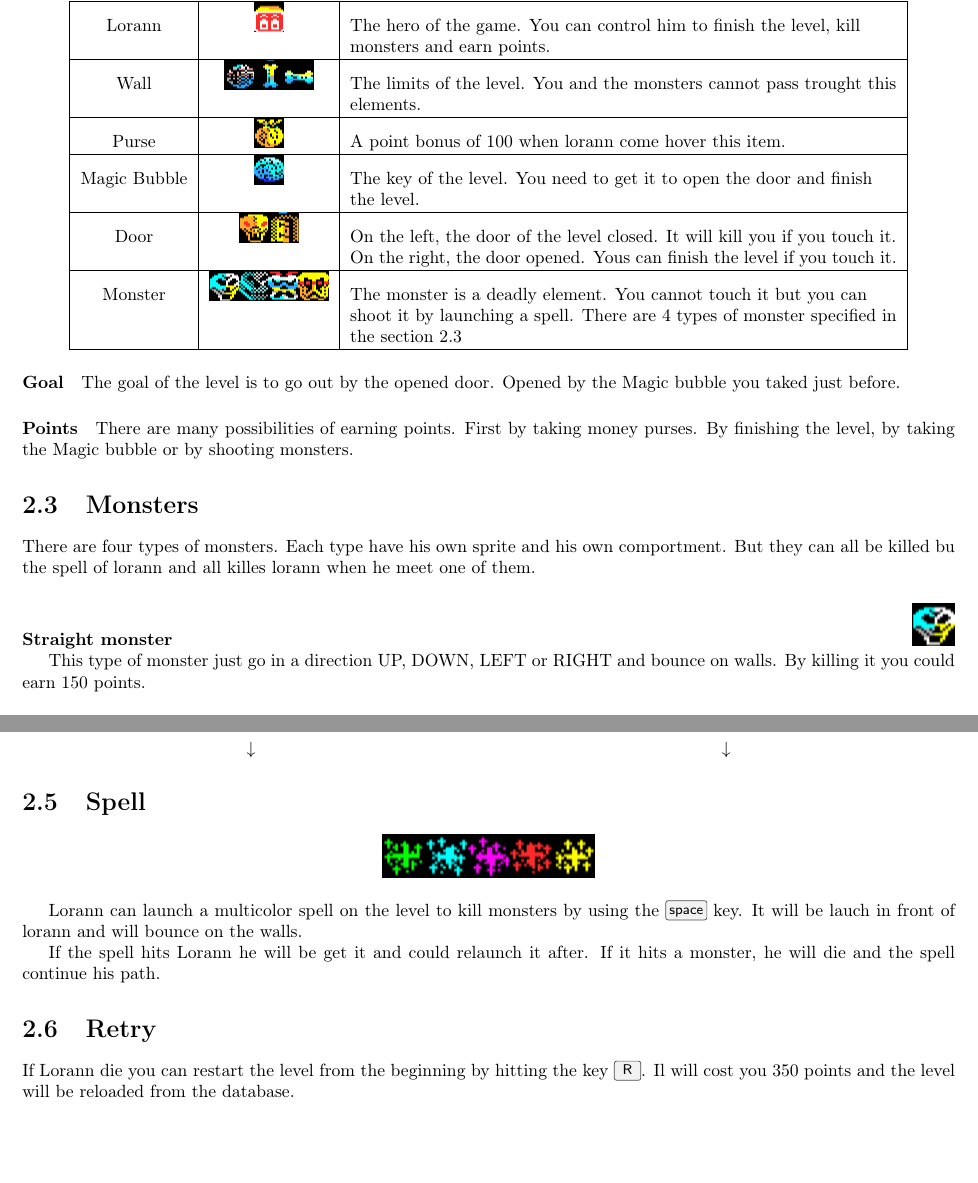
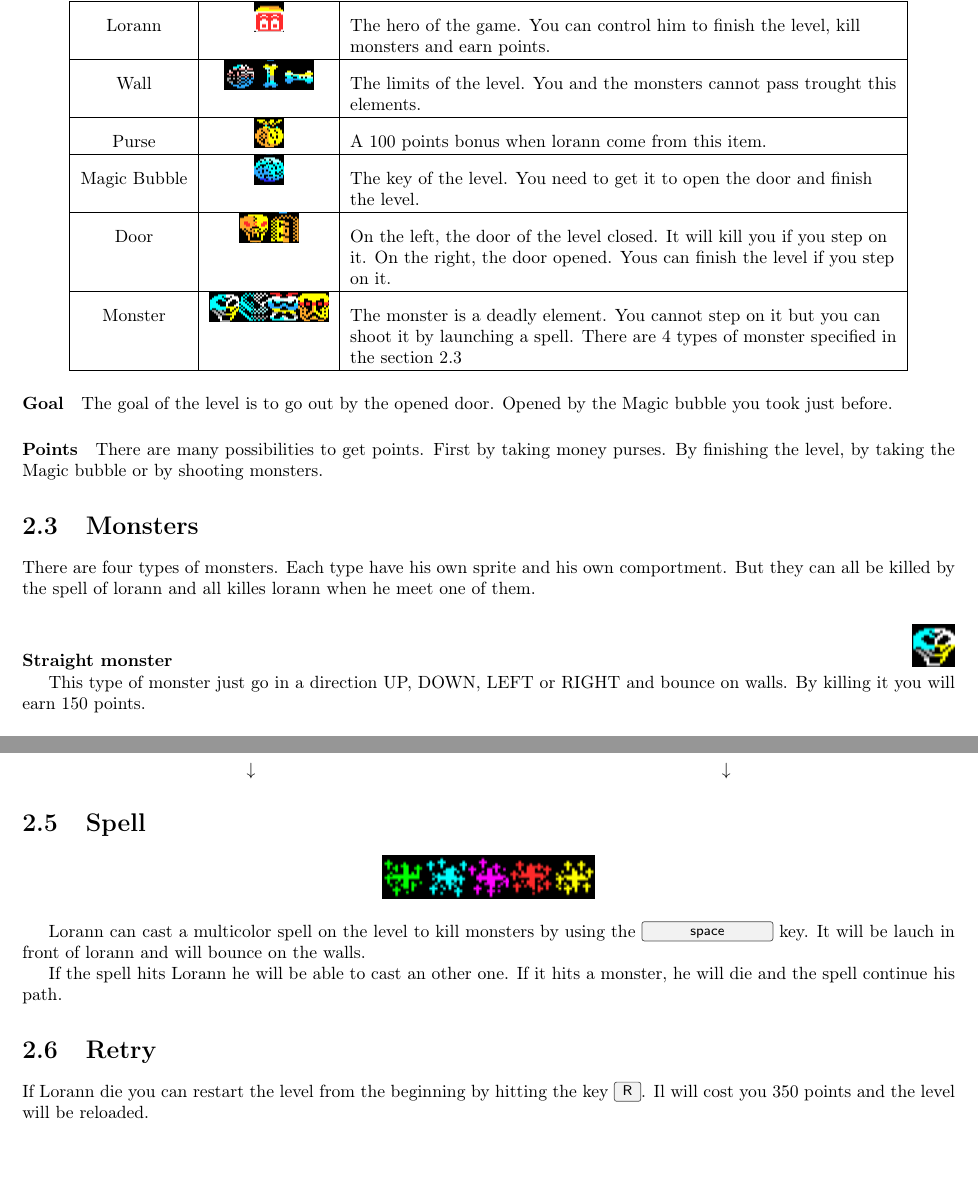
Before and after one commit to EpicKiwi/Lorann-Ex, a LaTeX document (Rapport/rapport.tex): two parts of pages 6 and 7 of 7, joined at a grey line, cut so that both start at the same text. Compiled offline with pdfLaTeX.

Commit message:
first report

```diff
--- a/Rapport/rapport.tex
+++ b/Rapport/rapport.tex
@@ -85,30 +85,30 @@ Lorann & \includegraphics[scale=0.7]{resources/sprites/lorann_b.png} & The hero
 \hline
 Wall & \includegraphics[scale=0.7]{resources/sprites/bone.png}\includegraphics[scale=0.7]{resources/sprites/vertical_bone.png}\includegraphics[scale=0.7]{resources/sprites/horizontal_bone.png} & The limits of the level. You and the monsters cannot pass trought this elements. \\
 \hline
-Purse & \includegraphics[scale=0.7]{resources/sprites/purse.png} & A point bonus of 100 when lorann come hover this item. \\
+Purse & \includegraphics[scale=0.7]{resources/sprites/purse.png} & A 100 points bonus when lorann come from this item. \\
 \hline
 Magic Bubble & \includegraphics[scale=0.7]{resources/sprites/crystal_ball.png} & The key of the level. You need to get it to open the door and finish the level. \\
 \hline
-Door & \includegraphics[scale=0.7]{resources/sprites/gate_closed.png}\includegraphics[scale=0.7]{resources/sprites/gate_open.png} & On the left, the door of the level closed. It will kill you if you touch it. On the right, the door opened. Yous can finish the level if you touch it. \\
+Door & \includegraphics[scale=0.7]{resources/sprites/gate_closed.png}\includegraphics[scale=0.7]{resources/sprites/gate_open.png} & On the left, the door of the level closed. It will kill you if you step on it. On the right, the door opened. Yous can finish the level if you step on it. \\
 \hline
-Monster & \includegraphics[scale=0.7]{resources/sprites/monster_1.png}\includegraphics[scale=0.7]{resources/sprites/monster_2.png}\includegraphics[scale=0.7]{resources/sprites/monster_3.png}\includegraphics[scale=0.7]{resources/sprites/monster_4.png} & The monster is a deadly element. You cannot touch it but you can shoot it by launching a spell. There are 4 types of monster specified in the section \ref{monsters}\\
+Monster & \includegraphics[scale=0.7]{resources/sprites/monster_1.png}\includegraphics[scale=0.7]{resources/sprites/monster_2.png}\includegraphics[scale=0.7]{resources/sprites/monster_3.png}\includegraphics[scale=0.7]{resources/sprites/monster_4.png} & The monster is a deadly element. You cannot step on it but you can shoot it by launching a spell. There are 4 types of monster specified in the section \ref{monsters}\\
 \hline
 \end{tabulary}
 \end{center}
 
-\paragraph{Goal} The goal of the level is to go out by the opened door. Opened by the Magic bubble you taked just before.
+\paragraph{Goal} The goal of the level is to go out by the opened door. Opened by the Magic bubble you took just before.
 
-\paragraph{Points} There are many possibilities of earning points. First by taking money purses. By finishing the level, by taking the Magic bubble or by shooting monsters.
+\paragraph{Points} There are many possibilities to get points. First by taking money purses. By finishing the level, by taking the Magic bubble or by shooting monsters.
 
 \section{Monsters}
 \label{monsters}
 
-There are four types of monsters. Each type have his own sprite and his own comportment. But they can all be killed bu the spell of lorann and all killes lorann when he meet one of them.
+There are four types of monsters. Each type have his own sprite and his own comportment. But they can all be killed by the spell of lorann and all killes lorann when he meet one of them.
 
 \paragraph{Straight monster}
 \hspace{\fill}\includegraphics{resources/sprites/monster_1.png}
 
-This type of monster just go in a direction UP, DOWN, LEFT or RIGHT and bounce on walls. By killing it you could earn 150 points.
+This type of monster just go in a direction UP, DOWN, LEFT or RIGHT and bounce on walls. By killing it you will earn 150 points.
 
 \paragraph{Diagonal monster}
 \hspace{\fill}\includegraphics{resources/sprites/monster_2.png}
@@ -164,12 +164,12 @@ $\leftarrow$ &\keys{Q} & \keys{S} & \keys{D}& $\rightarrow$ \\[2mm]
 \includegraphics{resources/sprites/fireball_1.png}\includegraphics{resources/sprites/fireball_2.png}\includegraphics{resources/sprites/fireball_3.png}\includegraphics{resources/sprites/fireball_4.png}\includegraphics{resources/sprites/fireball_5.png}
 \end{center}
 
-Lorann can launch a multicolor spell on the level to kill monsters by using the \keys{space} key. It will be lauch in front of lorann and will bounce on the walls.
+Lorann can cast a multicolor spell on the level to kill monsters by using the \keys{\Space space\Space} key. It will be lauch in front of lorann and will bounce on the walls.
 
-If the spell hits Lorann he will be get it and could relaunch it after. If it hits a monster, he will die and the spell continue his path.
+If the spell hits Lorann he will be able to cast an other one. If it hits a monster, he will die and the spell continue his path.
 
 \section{Retry}
 
-If Lorann die you can restart the level from the beginning by hitting the key \keys{R}. Il will cost you 350 points and the level will be reloaded from the database.
+If Lorann die you can restart the level from the beginning by hitting the key \keys{R}. Il will cost you 350 points and the level will be reloaded.
 
 \end{document}
```
Also changed, not shown: Rapport/rapport.pdf, Rapport/rapport.tex (12 more changed lines), 3 other files.
